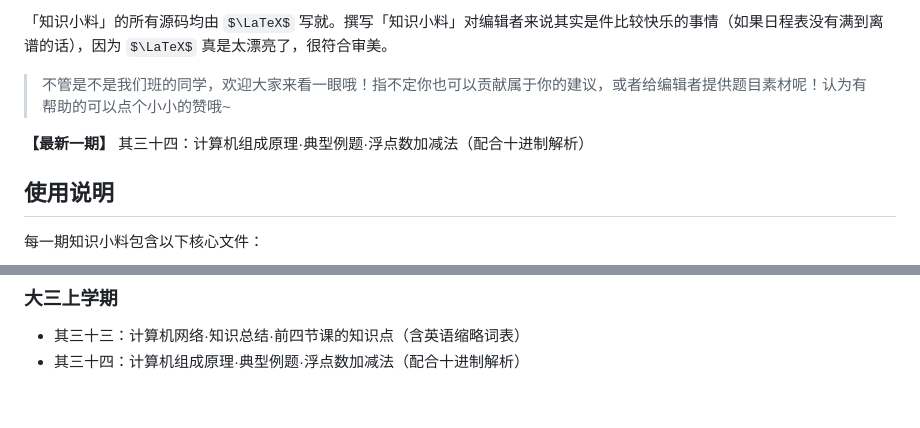
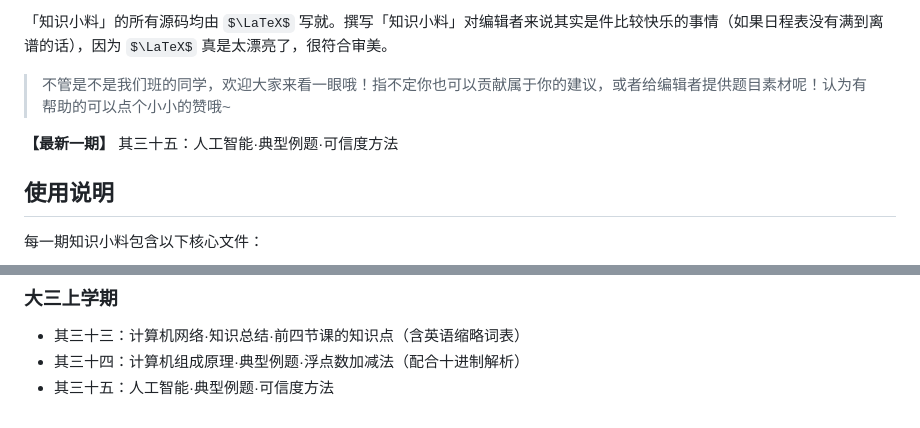
Before and after one commit to Hypotenuse-legs/Weekly-Knowledge-Tips-DLUT, a Markdown page: README.md, 2 parts joined by grey strips. Rendered like a GitHub page; some formulas as TeX source.

Commit message:
更新第三十五期的说明书

```diff
--- a/README.md
+++ b/README.md
@@ -7,7 +7,7 @@
 
 > 不管是不是我们班的同学，欢迎大家来看一眼哦！指不定你也可以贡献属于你的建议，或者给编辑者提供题目素材呢！认为有帮助的可以点个小小的赞哦~
 
-**【最新一期】** 其三十四：计算机组成原理·典型例题·浮点数加减法（配合十进制解析）
+**【最新一期】** 其三十五：人工智能·典型例题·可信度方法
 
 
 
@@ -66,3 +66,4 @@
 
 - 其三十三：计算机网络·知识总结·前四节课的知识点（含英语缩略词表）
 - 其三十四：计算机组成原理·典型例题·浮点数加减法（配合十进制解析）
+- 其三十五：人工智能·典型例题·可信度方法
```
